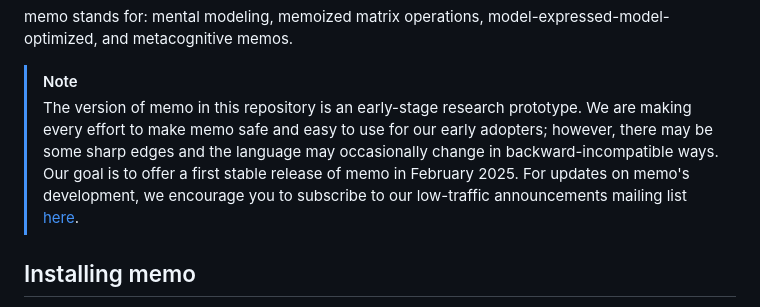
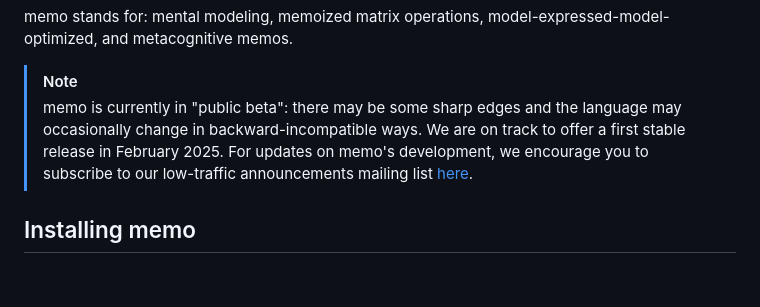
Before and after one commit to kach/memo, a Markdown page: README.md, the part around the change. Drawn GitHub-style; blank space fills up the shorter version.

Commit message:
update warning

```diff
--- a/README.md
+++ b/README.md
@@ -5,7 +5,7 @@ memo is a new probabilistic programming language for expressing computational co
 memo stands for: mental modeling, memoized matrix operations, model-expressed-model-optimized, and metacognitive memos.
 
 > [!NOTE]
-> The version of memo in this repository is an early-stage research prototype. We are making every effort to make memo safe and easy to use for our early adopters; however, there may be some sharp edges and the language may occasionally change in backward-incompatible ways. Our goal is to offer a first stable release of memo in February 2025. For updates on memo's development, we encourage you to subscribe to our low-traffic announcements mailing list [here](https://lists.csail.mit.edu/mailman/listinfo/memo-lang).
+> memo is currently in "public beta": there may be some sharp edges and the language may occasionally change in backward-incompatible ways. We are on track to offer a first stable release in February 2025. For updates on memo's development, we encourage you to subscribe to our low-traffic announcements mailing list [here](https://lists.csail.mit.edu/mailman/listinfo/memo-lang).
 
 ## Installing memo
 
```
